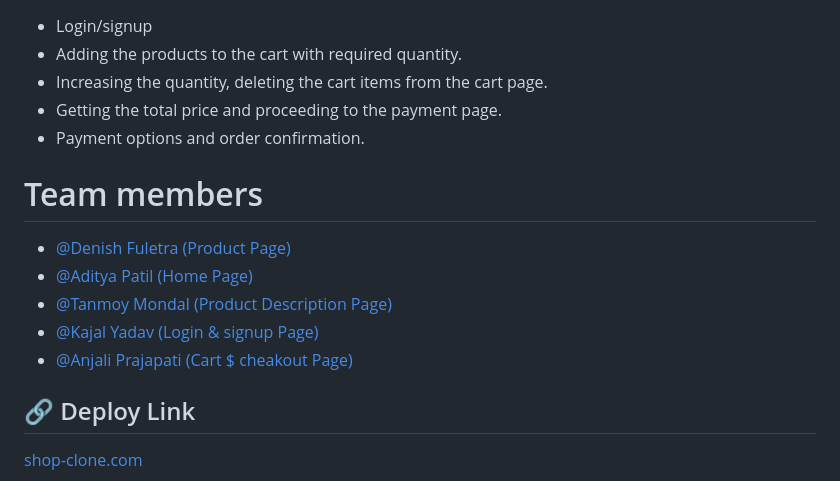
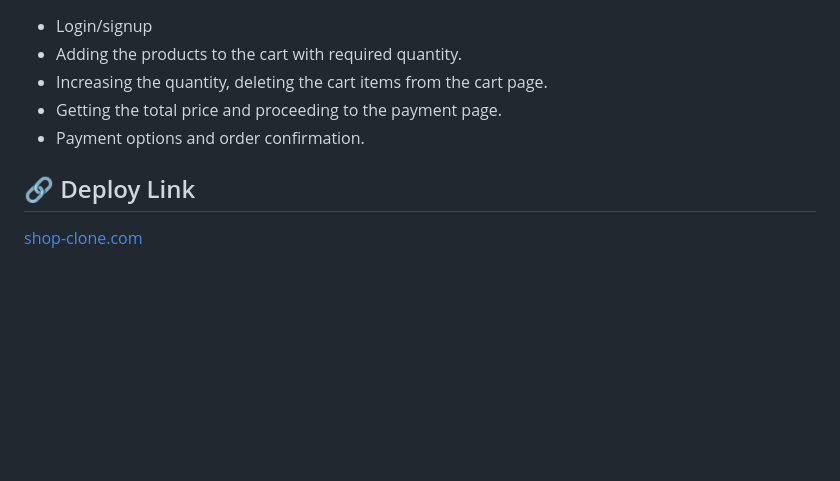
Before and after one commit to sh1n3sh1n3/shop-com-clone, a Markdown page: README.md, the part around the change. Drawn GitHub-style; blank space fills up the shorter version.

```diff
--- a/README.md
+++ b/README.md
@@ -9,13 +9,6 @@
  - Getting the total price and proceeding to the payment page.
  - Payment options and order confirmation.
 
-# Team members
-
-- [@Denish Fuletra (Product Page)](https://github.com/DenishFuletra)
-- [@Aditya Patil (Home Page)](https://github.com/GryffindorAdi)
-- [@Tanmoy Mondal (Product Description Page)](https://github.com/tanmoymandalofficial)
-- [@Kajal Yadav (Login & signup Page)](https://github.com/kajalyadavgithub)
-- [@Anjali Prajapati (Cart $ cheakout Page)](https://github.com/Anjali6416)
 ## 🔗 Deploy Link
 [shop-clone.com](https://shop-clone-com.netlify.app/)
 
```
